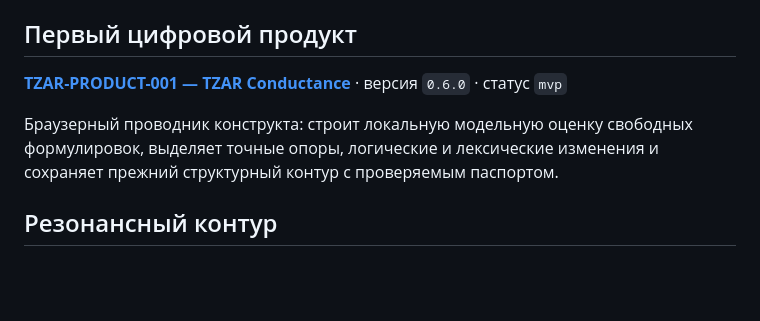
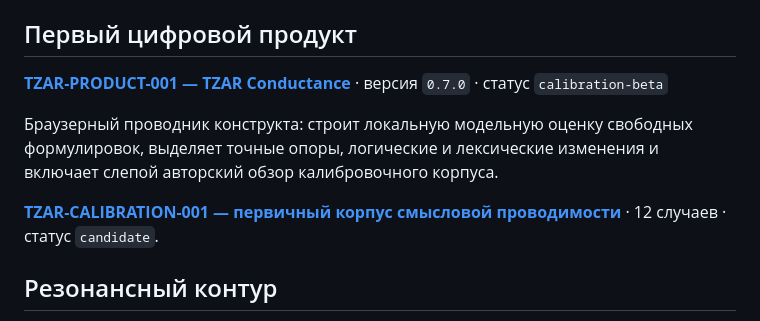
Before and after one commit to Lacinnik/-tensor-architectonics, a Markdown page: README.md, the part around the change. GitHub-like rendering; blank space fills up the shorter version.

Commit message:
docs: register TZAR-CALIBRATION-001

```diff
--- a/README.md
+++ b/README.md
@@ -17,9 +17,11 @@
 
 ## Первый цифровой продукт
 
-[**TZAR-PRODUCT-001 — TZAR Conductance**](products/tzar-conductance/) · версия `0.6.0` · статус `mvp`
+[**TZAR-PRODUCT-001 — TZAR Conductance**](products/tzar-conductance/) · версия `0.7.0` · статус `calibration-beta`
 
-Браузерный проводник конструкта: строит локальную модельную оценку свободных формулировок, выделяет точные опоры, логические и лексические изменения и сохраняет прежний структурный контур с проверяемым паспортом.
+Браузерный проводник конструкта: строит локальную модельную оценку свободных формулировок, выделяет точные опоры, логические и лексические изменения и включает слепой авторский обзор калибровочного корпуса.
+
+[**TZAR-CALIBRATION-001 — первичный корпус смысловой проводимости**](products/tzar-conductance/calibration/) · 12 случаев · статус `candidate`.
 
 ## Резонансный контур
 
```
